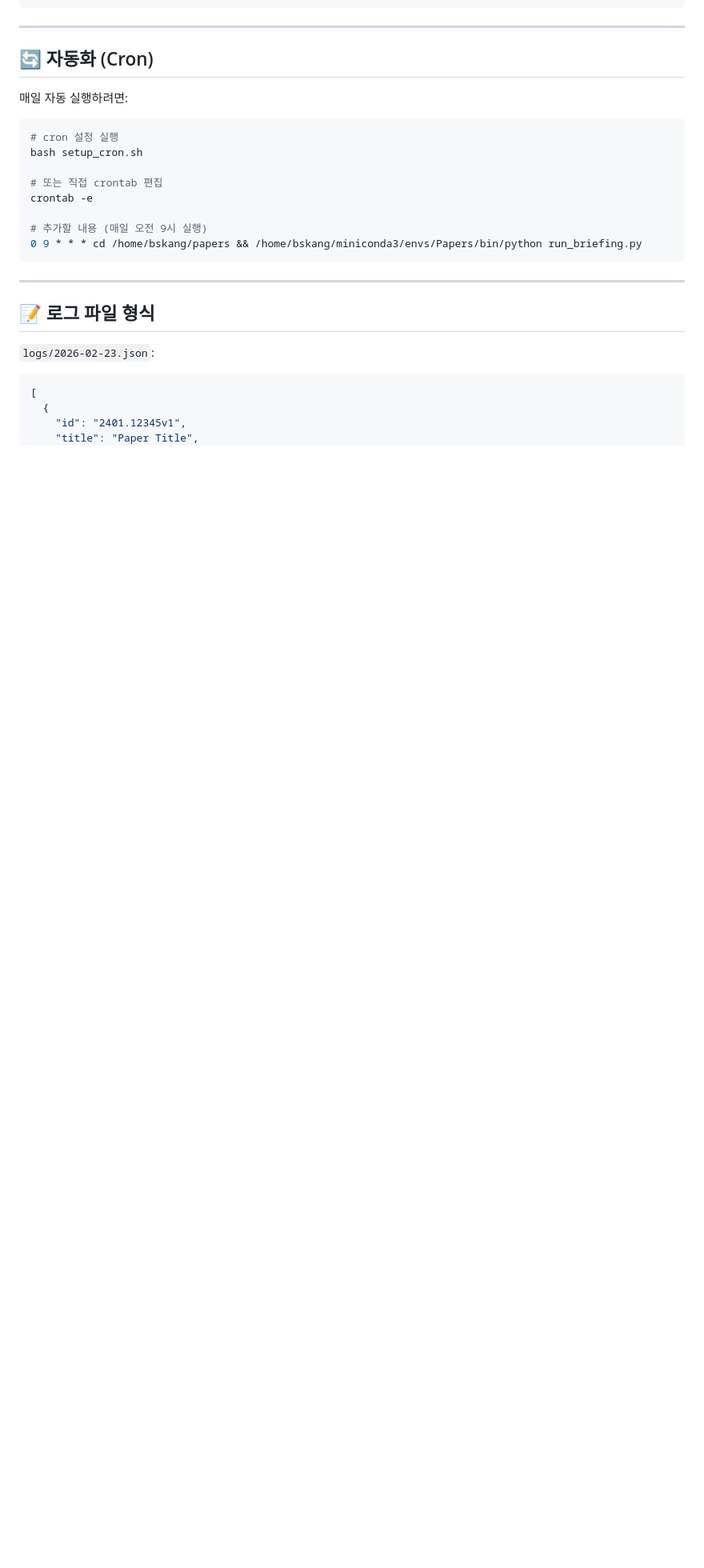
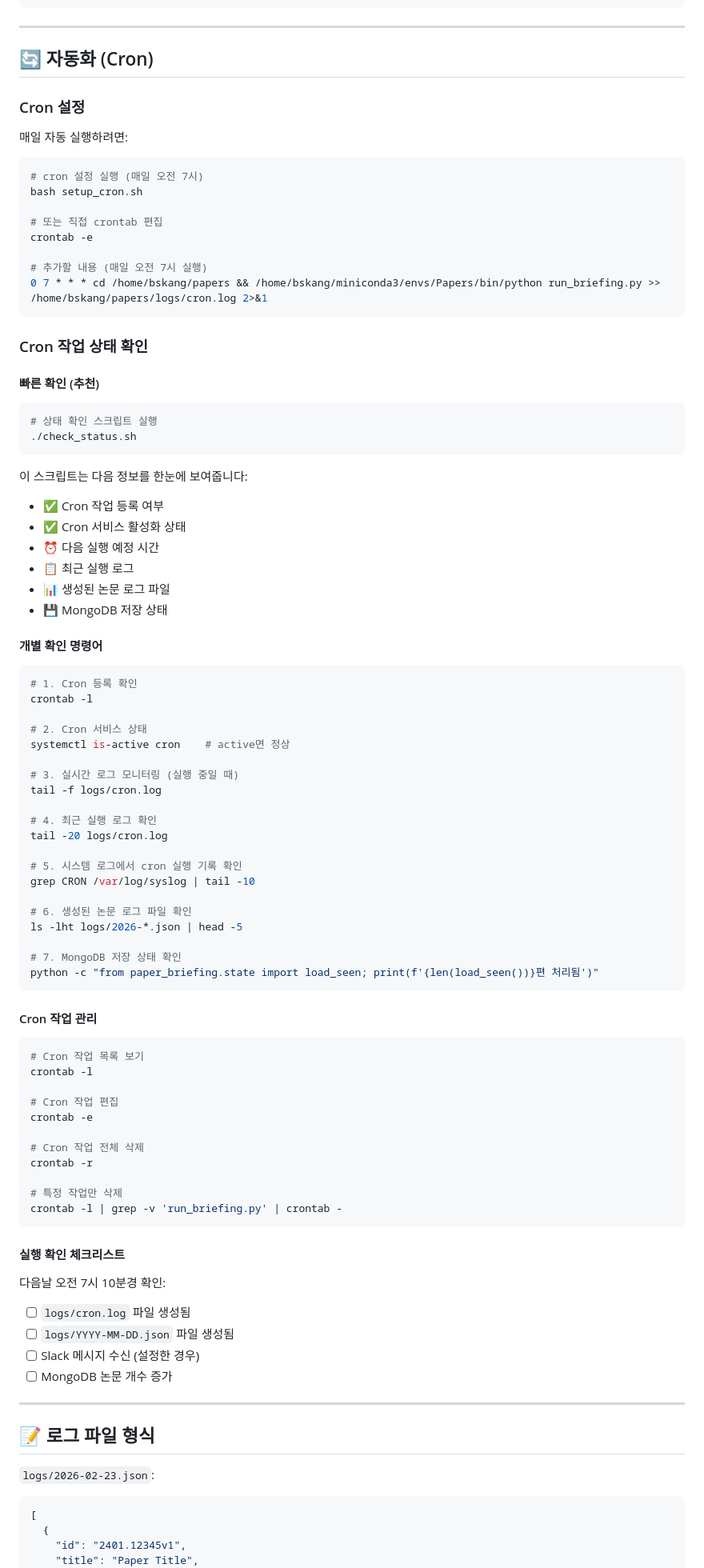
Before and after one commit to bskang8/research_papers, a Markdown page: README.md, the part around the change. Shown at 80% size. Drawn GitHub-style; blank space fills up the shorter version.

Commit message:
docs: Add Cron job status monitoring section to README

````diff
--- a/README.md
+++ b/README.md
@@ -535,18 +535,86 @@ db.papers.aggregate([
 
 ## 🔄 자동화 (Cron)
 
+### Cron 설정
+
 매일 자동 실행하려면:
 
 ```bash
-# cron 설정 실행
+# cron 설정 실행 (매일 오전 7시)
 bash setup_cron.sh
 
 # 또는 직접 crontab 편집
 crontab -e
 
-# 추가할 내용 (매일 오전 9시 실행)
-0 9 * * * cd /home/bskang/papers && /home/bskang/miniconda3/envs/Papers/bin/python run_briefing.py
+# 추가할 내용 (매일 오전 7시 실행)
+0 7 * * * cd /home/bskang/papers && /home/bskang/miniconda3/envs/Papers/bin/python run_briefing.py >> /home/bskang/papers/logs/cron.log 2>&1
 ```
+
+### Cron 작업 상태 확인
+
+#### 빠른 확인 (추천)
+
+```bash
+# 상태 확인 스크립트 실행
+./check_status.sh
+```
+
+이 스크립트는 다음 정보를 한눈에 보여줍니다:
+- ✅ Cron 작업 등록 여부
+- ✅ Cron 서비스 활성화 상태
+- ⏰ 다음 실행 예정 시간
+- 📋 최근 실행 로그
+- 📊 생성된 논문 로그 파일
+- 💾 MongoDB 저장 상태
+
+#### 개별 확인 명령어
+
+```bash
+# 1. Cron 등록 확인
+crontab -l
+
+# 2. Cron 서비스 상태
+systemctl is-active cron    # active면 정상
+
+# 3. 실시간 로그 모니터링 (실행 중일 때)
+tail -f logs/cron.log
+
+# 4. 최근 실행 로그 확인
+tail -20 logs/cron.log
+
+# 5. 시스템 로그에서 cron 실행 기록 확인
+grep CRON /var/log/syslog | tail -10
+
+# 6. 생성된 논문 로그 파일 확인
+ls -lht logs/2026-*.json | head -5
+
+# 7. MongoDB 저장 상태 확인
+python -c "from paper_briefing.state import load_seen; print(f'{len(load_seen())}편 처리됨')"
+```
+
+#### Cron 작업 관리
+
+```bash
+# Cron 작업 목록 보기
+crontab -l
+
+# Cron 작업 편집
+crontab -e
+
+# Cron 작업 전체 삭제
+crontab -r
+
+# 특정 작업만 삭제
+crontab -l | grep -v 'run_briefing.py' | crontab -
+```
+
+#### 실행 확인 체크리스트
+
+다음날 오전 7시 10분경 확인:
+- [ ] `logs/cron.log` 파일 생성됨
+- [ ] `logs/YYYY-MM-DD.json` 파일 생성됨
+- [ ] Slack 메시지 수신 (설정한 경우)
+- [ ] MongoDB 논문 개수 증가
 
 ---
 
````
